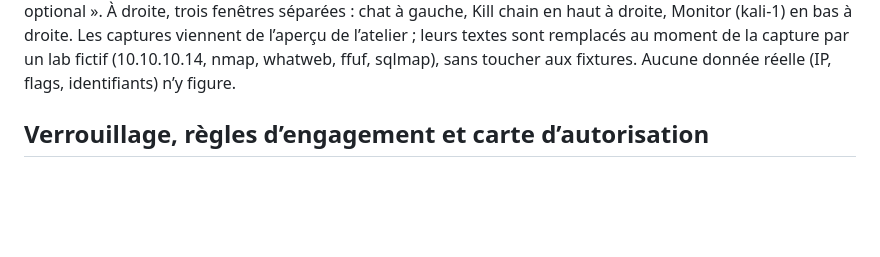
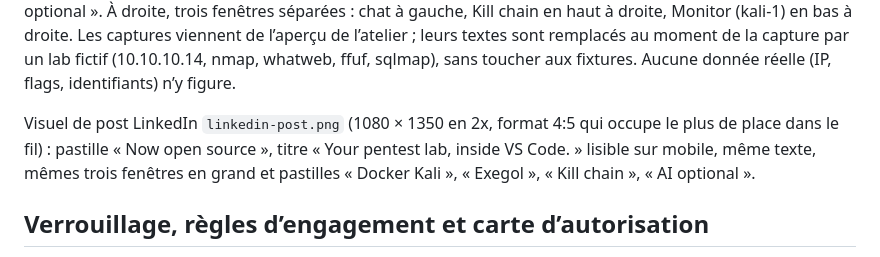
Before and after one commit to tomtimlt/RedWidow, a Markdown page: DESIGN.md, the part around the change. Rendered like a GitHub page; blank space fills up the shorter version.

Commit message:
Marque Venator Ops : visuel de post LinkedIn
Format portrait 4:5 (1080 × 1350 en 2x) : pastille « Now open source »,
titre « Your pentest lab, inside VS Code. », texte espace de travail (Docker
Kali et Exegol, IA en option), trois fenêtres de l’atelier en grand et
pastilles en pied. Même lab fictif que les bannières. DESIGN.md mis à jour.

npm run check : 8 tests passés.

Co-Authored-By: Claude Opus 5.5 <noreply@anthropic.com>
Claude-Session: https://claude.ai/code/session_01F7H1XGZHyAFoG5LN1doGUs

```diff
--- a/DESIGN.md
+++ b/DESIGN.md
@@ -75,6 +75,12 @@ Monitor (kali-1) en bas à droite. Les captures viennent de l’aperçu de
 l’atelier ; leurs textes sont remplacés au moment de la capture par un lab
 fictif (10.10.10.14, nmap, whatweb, ffuf, sqlmap), sans toucher aux fixtures.
 Aucune donnée réelle (IP, flags, identifiants) n’y figure.
+
+Visuel de post LinkedIn `linkedin-post.png` (1080 × 1350 en 2x, format 4:5
+qui occupe le plus de place dans le fil) : pastille « Now open source », titre
+« Your pentest lab, inside VS Code. » lisible sur mobile, même texte, mêmes
+trois fenêtres en grand et pastilles « Docker Kali », « Exegol », « Kill
+chain », « AI optional ».
 
 ## Verrouillage, règles d’engagement et carte d’autorisation
 
```
Also changed, not shown: media/brand/linkedin-post.png (added).
